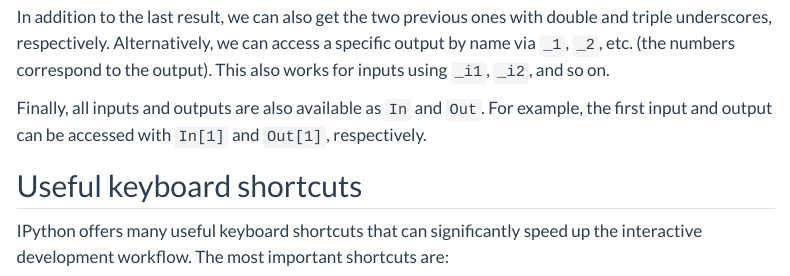
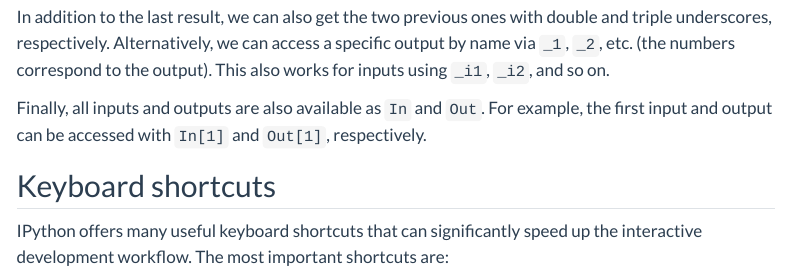
Before and after one commit to cbrnr/python-data-analysis, a Quarto document (ipython.qmd): the page in a window 1100 px wide, from 1320 px down. Rendered offline with R 4.5, knitr and Pandoc in place of Quarto, with nearby package versions; menus at the side of the page are left out.

Commit message:
Rename section

```diff
--- a/ipython.qmd
+++ b/ipython.qmd
@@ -61,7 +61,7 @@ In addition to the last result, we can also get the two previous ones with doubl
 
 Finally, all inputs and outputs are also available as `In` and `Out`. For example, the first input and output can be accessed with `In[1]` and `Out[1]`, respectively.
 
-## Useful keyboard shortcuts
+## Keyboard shortcuts
 IPython offers many useful keyboard shortcuts that can significantly speed up the interactive development workflow. The most important shortcuts are:
 
 - <kbd>↑</kbd> and <kbd>↓</kbd> go back and forward in the command history. This even works when typing a few characters and then pressing the up arrow key, which will search only those commands that start with the given characters.
```
Also changed, not shown: README.md.
